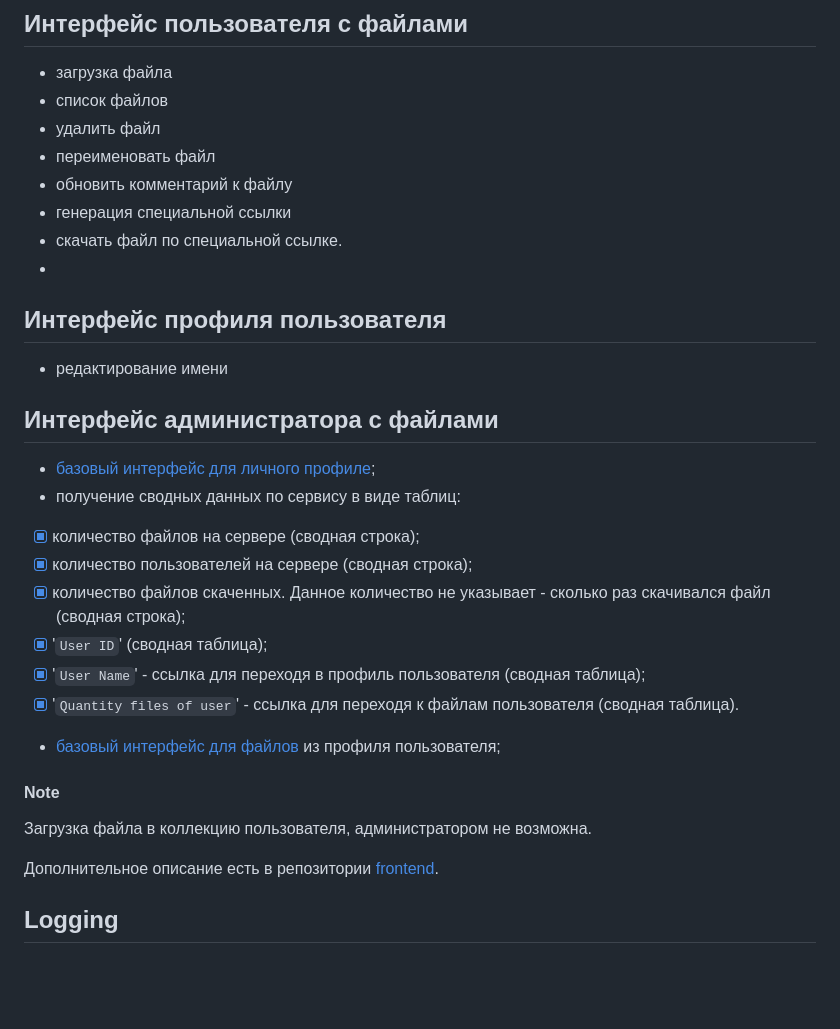
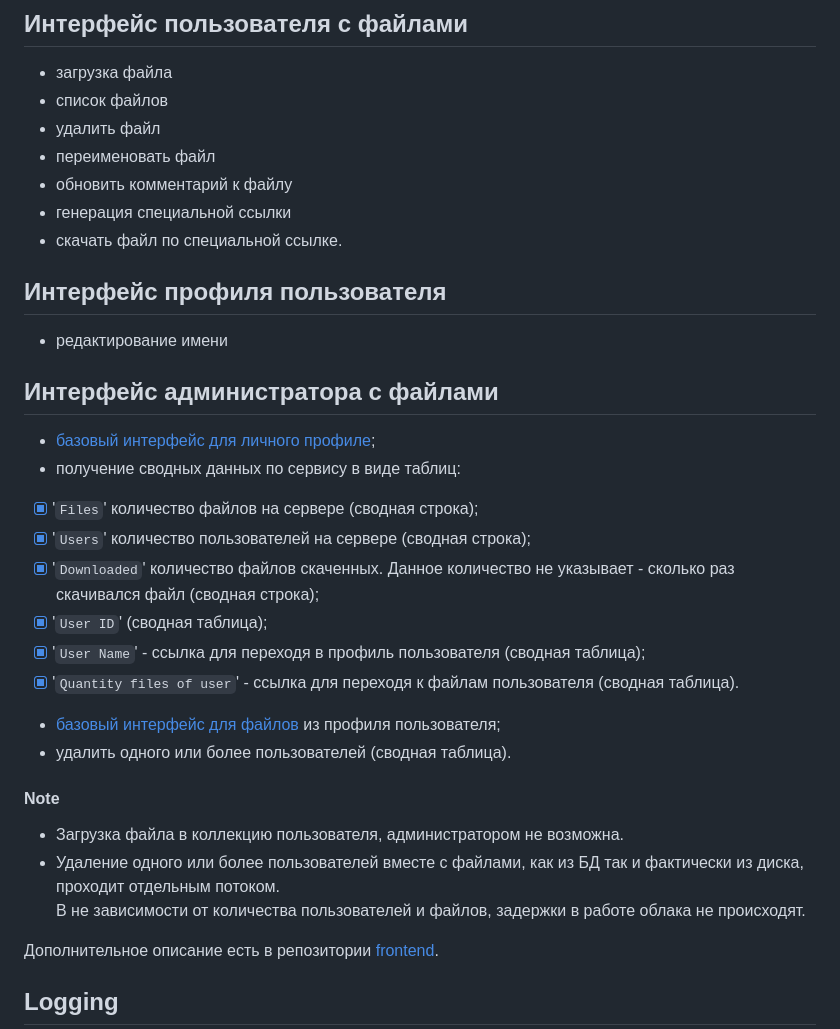
Before and after one commit to Tryd0g0lik/cloud, a Markdown page: README.md, the part around the change. Drawn GitHub-style; blank space fills up the shorter version.

Commit message:
[master]: READMEubdated

```diff
--- a/README.md
+++ b/README.md
@@ -292,7 +292,6 @@ Min (от) '`quantity`' Max (до) '`number`' и проверяет время
 - обновить комментарий к файлу
 - генерация специальной ссылки
 - скачать файл по специальной ссылке.
--
 
 ## Интерфейс профиля пользователя
  - редактирование имени
@@ -300,16 +299,19 @@ Min (от) '`quantity`' Max (до) '`number`' и проверяет время
 ## Интерфейс администратора c файлами
  - [базовый интерфейс для личного профиле](#интерфейс-пользователя-c-файлами);
  - получение сводных данных по сервису в виде таблиц:
- - [x] количество файлов на сервере (сводная строка);
- - [x] количество пользователей на сервере (сводная строка);
- - [x] количество файлов скаченных. Данное количество не указывает - сколько раз скачивался файл (сводная строка);
+ - [x] '`Files`' количество файлов на сервере (сводная строка);
+ - [x] '`Users`' количество пользователей на сервере (сводная строка);
+ - [x] '`Downloaded`' количество файлов скаченных. Данное количество не указывает - сколько раз скачивался файл (сводная строка);
  - [x] '`User ID`'  (сводная таблица);
  - [x] '`User Name`' - ссылка для переходя в профиль пользователя (сводная таблица);
  - [x] '`Quantity files of user`' - ссылка для переходя к файлам пользователя (сводная таблица).
  - [базовый интерфейс для файлов](#интерфейс-пользователя-c-файлами) из профиля пользователя;
+ - удалить одного или более пользователей (сводная таблица).
 
 #### Note
-Загрузка файла в коллекцию пользователя, администратором не возможна.
+- Загрузка файла в коллекцию пользователя, администратором не возможна.
+- Удаление одного или более пользователей вместе с файлами, как из БД так и фактически из диска, проходит отдельным потоком. \
+В не зависимости от количества пользователей и файлов, задержки в работе облака не происходят.
 
 Дополнительное описание есть в репозитории [frontend](https://github.com/Tryd0g0lik/cloud_frontend).
 
```
